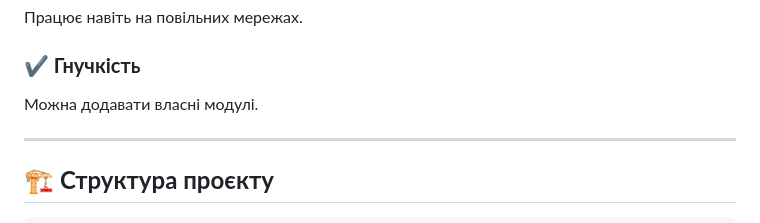
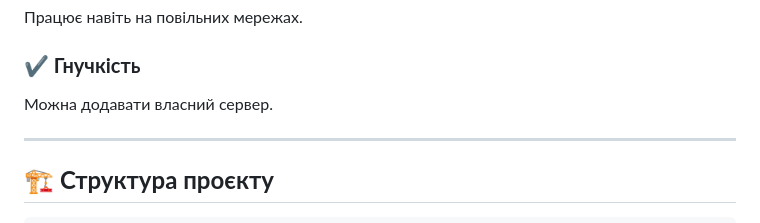
Before and after one commit to Chefmoderator/controle_pc, a Markdown page: README.md, the part around the change. Drawn GitHub-style.

Commit message:
Update README to reflect server customization

```diff
--- a/README.md
+++ b/README.md
@@ -90,7 +90,7 @@ ControlFlow створений для того, щоб надати корист
 Працює навіть на повільних мережах.
 
 ### **✔ Гнучкість**
-Можна додавати власні модулі.
+Можна додавати власний сервер.
 
 ---
 
```
